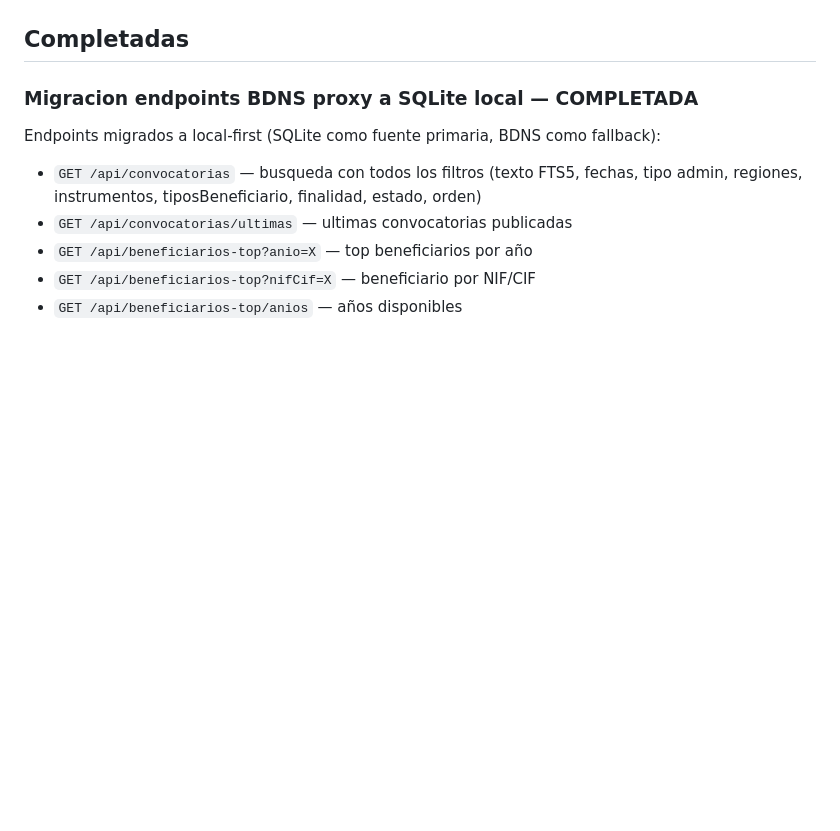
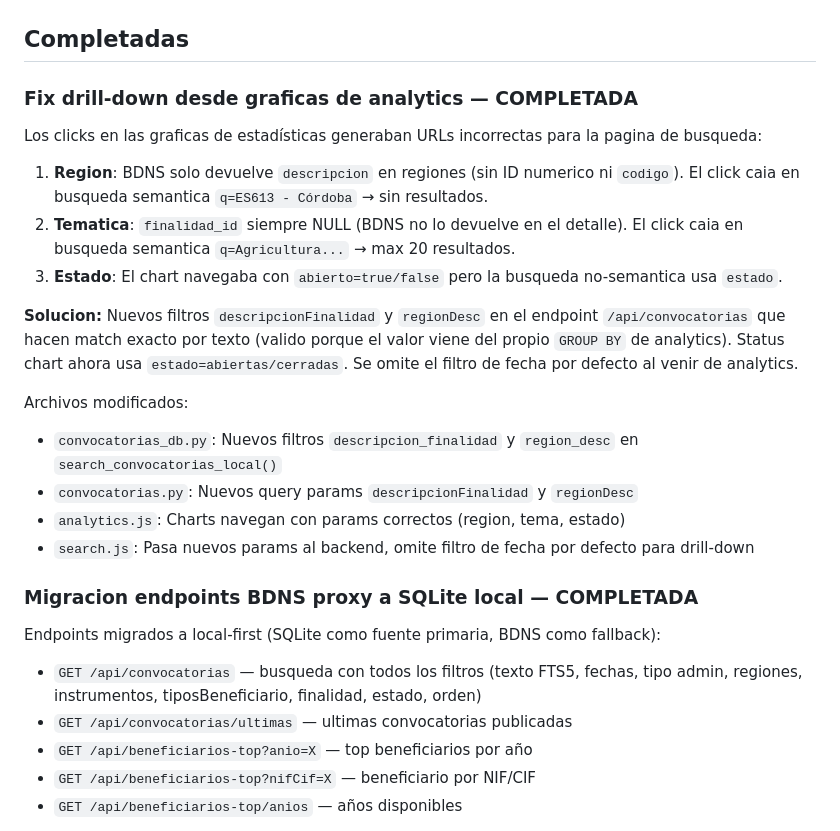
Before and after one commit to elenaPascualO/holaayudasweb, a Markdown page: doc/tasks/todo.md, the part around the change. Rendered like a GitHub page; blank space fills up the shorter version.

Commit message:
docs: update documentation for analytics drill-down fix
Co-Authored-By: Claude Opus 4.6 <noreply@anthropic.com>

```diff
--- a/doc/tasks/todo.md
+++ b/doc/tasks/todo.md
@@ -22,6 +22,22 @@ Pasos para activar la Fase 3 en produccion (Railway):
 - [ ] Tras ~2 semanas de backfill, la busqueda semantica cubrira todos los datos historicos
 
 ## Completadas
+
+### Fix drill-down desde graficas de analytics — COMPLETADA
+
+Los clicks en las graficas de estadísticas generaban URLs incorrectas para la pagina de busqueda:
+
+1. **Region**: BDNS solo devuelve `descripcion` en regiones (sin ID numerico ni `codigo`). El click caia en busqueda semantica `q=ES613 - Córdoba` → sin resultados.
+2. **Tematica**: `finalidad_id` siempre NULL (BDNS no lo devuelve en el detalle). El click caia en busqueda semantica `q=Agricultura...` → max 20 resultados.
+3. **Estado**: El chart navegaba con `abierto=true/false` pero la busqueda no-semantica usa `estado`.
+
+**Solucion:** Nuevos filtros `descripcionFinalidad` y `regionDesc` en el endpoint `/api/convocatorias` que hacen match exacto por texto (valido porque el valor viene del propio `GROUP BY` de analytics). Status chart ahora usa `estado=abiertas/cerradas`. Se omite el filtro de fecha por defecto al venir de analytics.
+
+Archivos modificados:
+- `convocatorias_db.py`: Nuevos filtros `descripcion_finalidad` y `region_desc` en `search_convocatorias_local()`
+- `convocatorias.py`: Nuevos query params `descripcionFinalidad` y `regionDesc`
+- `analytics.js`: Charts navegan con params correctos (region, tema, estado)
+- `search.js`: Pasa nuevos params al backend, omite filtro de fecha por defecto para drill-down
 
 ### Migracion endpoints BDNS proxy a SQLite local — COMPLETADA
 
```
Also changed, not shown: doc/SPEC.md (+2 -1 lines).
